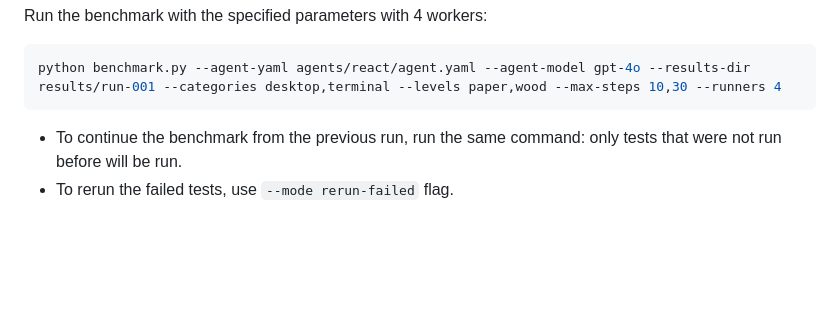
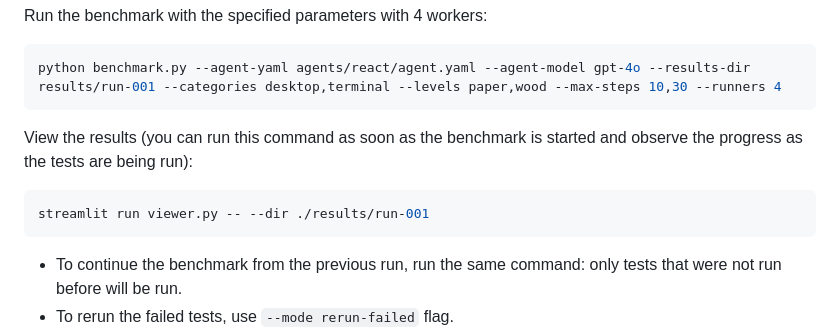
Before and after one commit to agentsea/osuniverse, a Markdown page: README.md, the part around the change. Rendered like a GitHub page; blank space fills up the shorter version.

Commit message:
Updated instructions

````diff
--- a/README.md
+++ b/README.md
@@ -59,6 +59,12 @@ Run the benchmark with the specified parameters with 4 workers:
 
 ```bash
 python benchmark.py --agent-yaml agents/react/agent.yaml --agent-model gpt-4o --results-dir results/run-001 --categories desktop,terminal --levels paper,wood --max-steps 10,30 --runners 4
+```
+
+View the results (you can run this command as soon as the benchmark is started and observe the progress as the tests are being run):
+
+```bash
+streamlit run viewer.py -- --dir ./results/run-001
 ```
 
 * To continue the benchmark from the previous run, run the same command: only tests that were not run before will be run.
````
